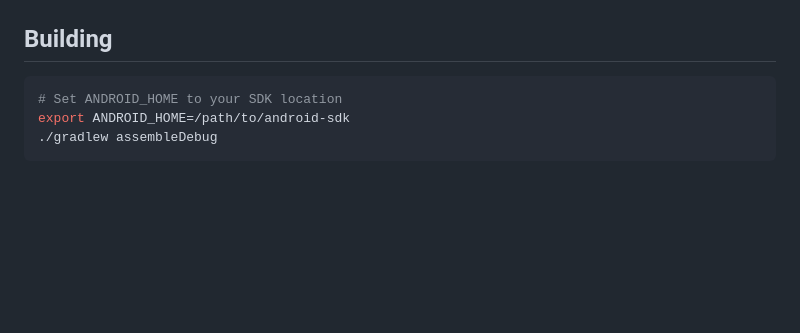
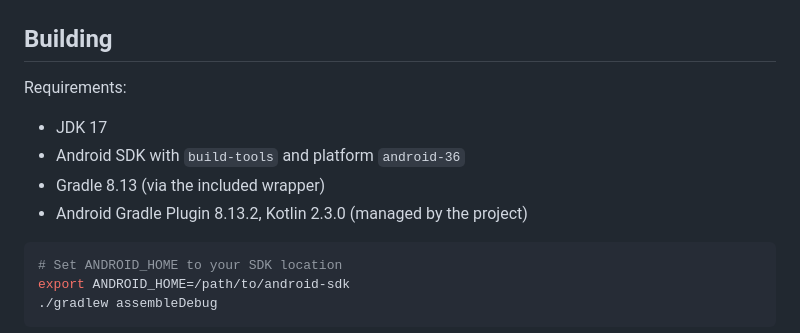
Before and after one commit to GlobalTechInfo/RedTerm, a Markdown page: README.md, the part around the change. Rendered like a GitHub page; blank space fills up the shorter version.

Commit message:
document build requirements (SDK 36, Gradle 8.13, AGP 8.13.2, Kotlin 2.3.0) in README and contributing guide

````diff
--- a/README.md
+++ b/README.md
@@ -34,6 +34,13 @@ A terminal emulator for Android that runs Linux distributions (Alpine, Debian, U
 | ![Home](screenshots/home.jpg) | ![Settings](screenshots/settings.jpg) | ![Terminal](screenshots/terminal.jpg) |
 
 ## Building
+
+Requirements:
+
+- JDK 17
+- Android SDK with `build-tools` and platform `android-36`
+- Gradle 8.13 (via the included wrapper)
+- Android Gradle Plugin 8.13.2, Kotlin 2.3.0 (managed by the project)
 
 ```bash
 # Set ANDROID_HOME to your SDK location
````
Also changed, not shown: CONTRIBUTING.md (+4 -1 lines).
